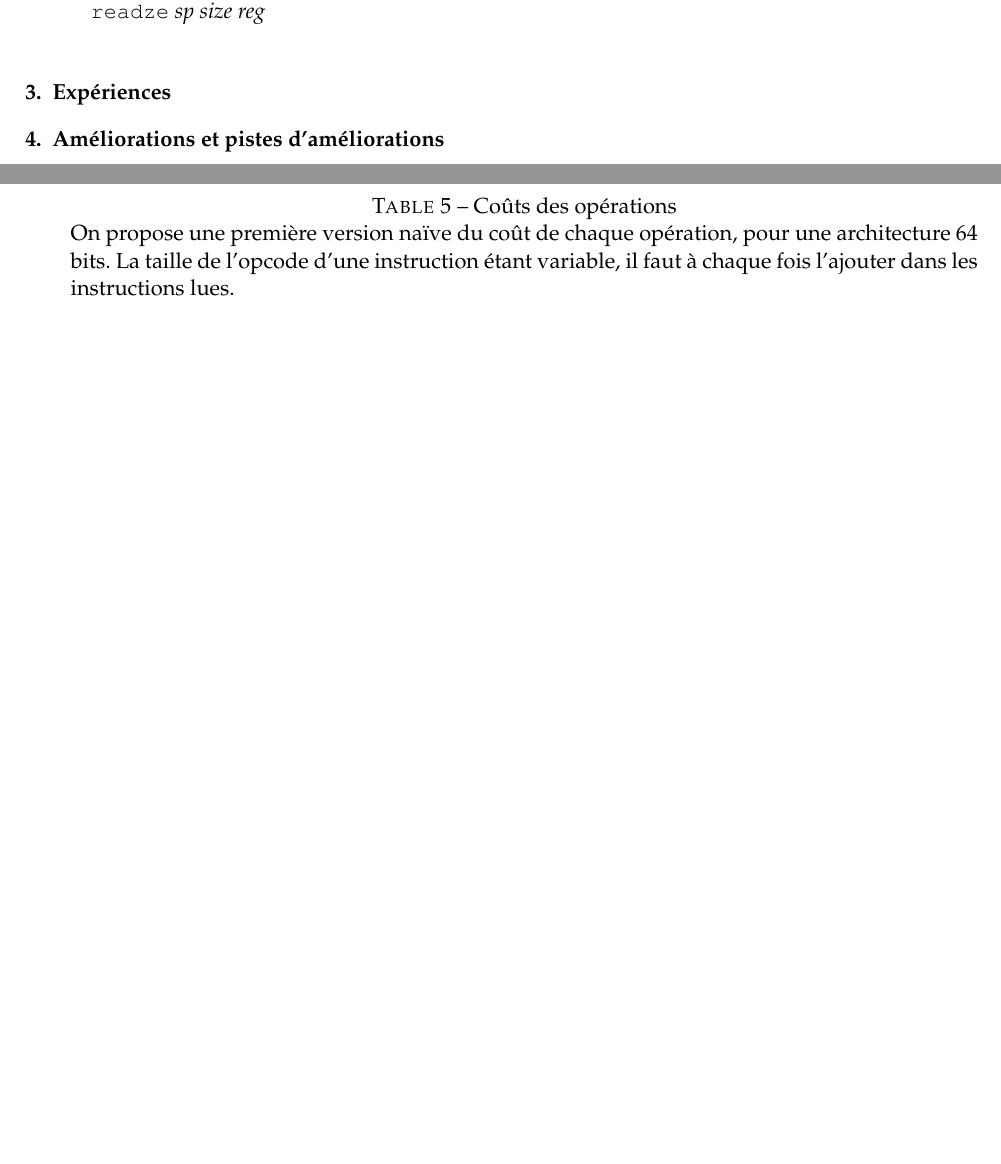
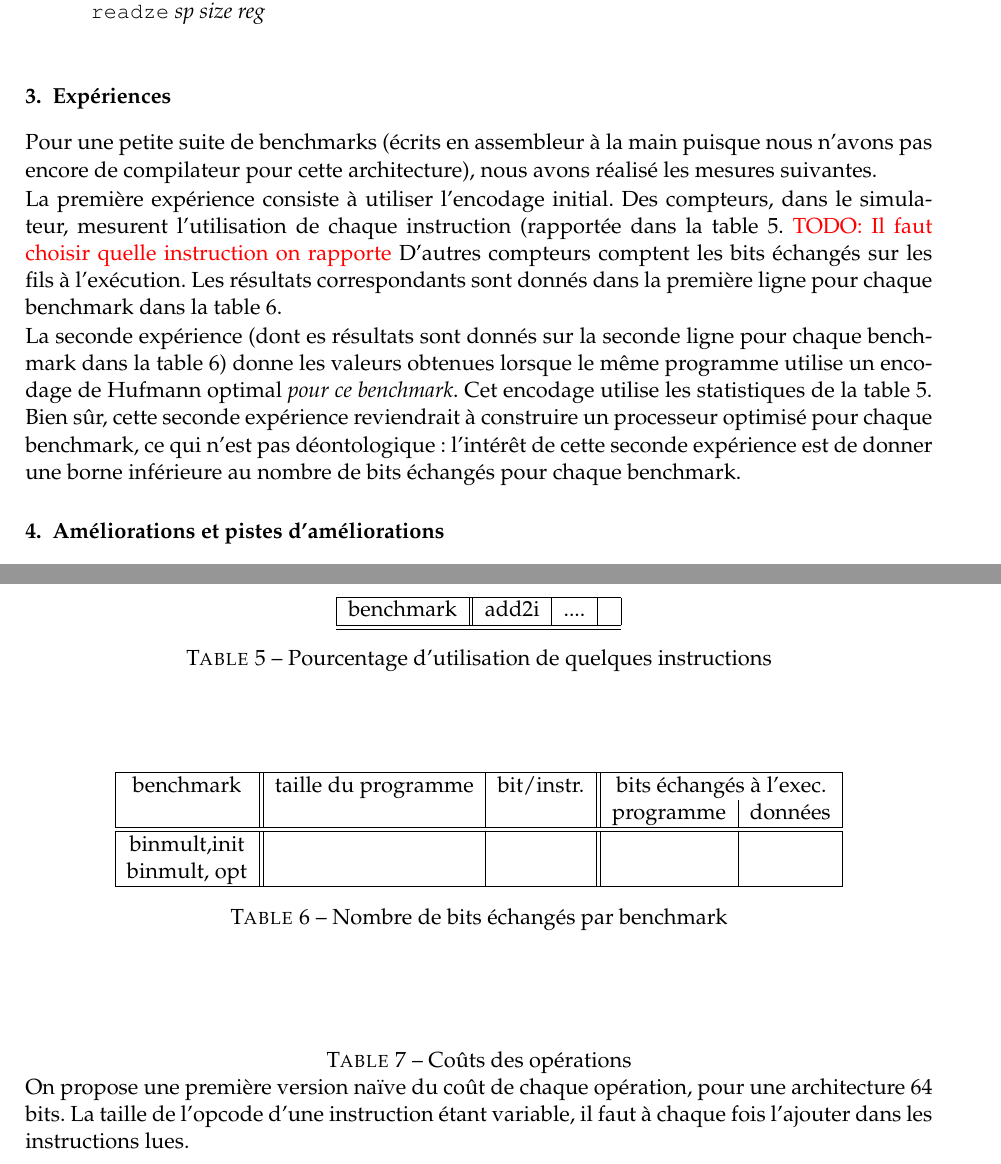
Before and after one commit to ens-lyon-2017/compass2018, a LaTeX document (2018-COMPAS/2018-COMPAS.tex): two parts of pages 5 and 10 of 10 before the commit and two parts of pages 5 and 11 of 11 after it, joined at a grey line, cut so that both start at the same text, the shorter picture padded with empty space. Compiled offline with pdfLaTeX.

Commit message:
fini! (poisson d'avril)

```diff
--- a/2018-COMPAS/2018-COMPAS.tex
+++ b/2018-COMPAS/2018-COMPAS.tex
@@ -489,6 +489,48 @@ Les instructions \texttt{push} et \texttt{pop} implémentent une pile descendant
 
 \section{Expériences}
 
+Pour une petite suite de benchmarks (écrits en assembleur à la main puisque nous n'avons pas encore de compilateur pour cette architecture), nous avons réalisé les mesures suivantes.
+
+La première expérience consiste à utiliser l'encodage initial.
+Des compteurs, dans le simulateur, mesurent l'utilisation de chaque instruction (rapportée dans la table~\ref{tab:opcounts}. \todo{Il faut choisir quelle instruction on rapporte}
+D'autres compteurs comptent les bits échangés sur les fils à l'exécution.
+Les résultats correspondants sont donnés dans la première  ligne pour chaque benchmark dans la table~\ref{tab:bitcounts}.
+
+La seconde expérience (dont es résultats sont donnés sur la seconde ligne pour chaque benchmark dans la table~\ref{tab:bitcounts}) donne les valeurs obtenues lorsque le même programme utilise un encodage de Hufmann optimal \emph{pour ce benchmark}.
+Cet encodage utilise les statistiques de la table~\ref{tab:opcounts}.
+Bien sûr, cette seconde expérience reviendrait à construire un processeur optimisé pour chaque benchmark, ce qui n'est pas déontologique: l'intérêt de cette seconde expérience est de donner une borne inférieure au nombre de bits échangés pour chaque benchmark.
+
+\begin{table}
+  \centering
+  \begin{tabular}{|c||c|c|c|c|}
+    \hline
+    benchmark & add2i & .... &  \\
+    \hline
+    \hline
+  \end{tabular}
+  \caption{Pourcentage d'utilisation de quelques instructions}
+  \label{tab:opcounts}
+\end{table}
+
+
+
+
+\begin{table}
+  \centering
+  \begin{tabular}{|c||c|c||c|c|}
+    \hline
+    benchmark    & taille du programme & bit/instr. & \multicolumn{2}{c|}{bits échangés à l'exec.} \\
+                 &                     &            & programme & données                         \\
+    \hline
+    \hline
+    binmult,init &                     &            &           &                                 \\
+    binmult, opt &                     &            &           &                                 \\
+        \hline
+  \end{tabular}
+  \caption{Nombre de bits échangés par benchmark}
+  \label{tab:bitcounts}
+\end{table}
+
 \section{Améliorations et pistes d'améliorations}
 
 Le coût intéressant de cette étude est le nombre de bits échangés sur les fils de données. On distinguera trois types de données échangées :
```
Also changed, not shown: 2018-COMPAS/2018-COMPAS.tex (1 more changed lines).
